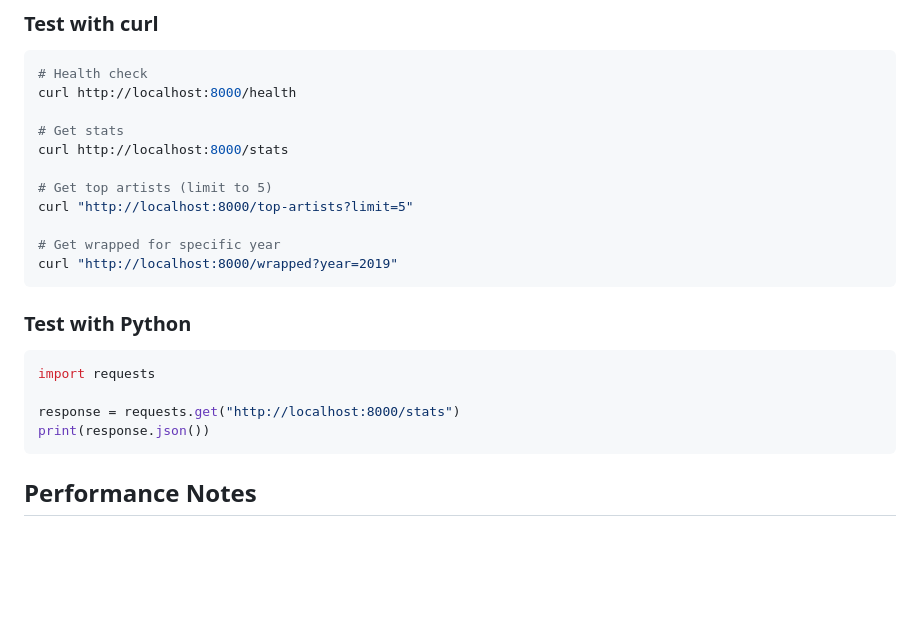
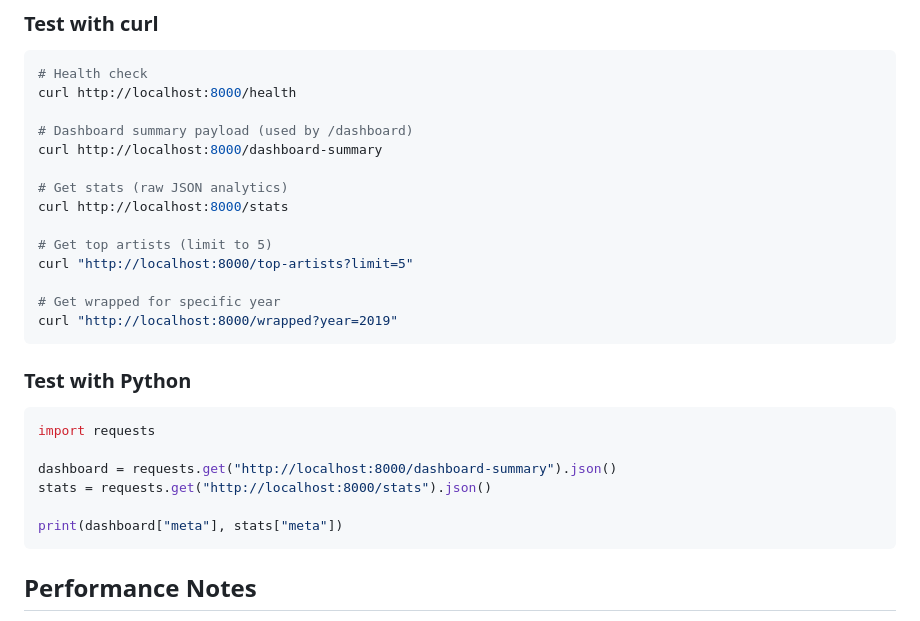
Before and after one commit to reidanb/spoolify, a Markdown page: docs/API.md, the part around one of its changes. Rendered like a GitHub page; blank space fills up the shorter version.

````diff
--- a/docs/API.md
+++ b/docs/API.md
@@ -536,7 +564,10 @@ importer.py        # Import logic (unchanged)
 # Health check
 curl http://localhost:8000/health
 
-# Get stats
+# Dashboard summary payload (used by /dashboard)
+curl http://localhost:8000/dashboard-summary
+
+# Get stats (raw JSON analytics)
 curl http://localhost:8000/stats
 
 # Get top artists (limit to 5)
@@ -551,10 +582,11 @@ curl "http://localhost:8000/wrapped?year=2019"
 ```python
 import requests
 
-response = requests.get("http://localhost:8000/stats")
-print(response.json())
+dashboard = requests.get("http://localhost:8000/dashboard-summary").json()
+stats = requests.get("http://localhost:8000/stats").json()
+
+print(dashboard["meta"], stats["meta"])
 ```
-
 ## Performance Notes
 
 - All endpoints query the SQLite database directly
````
Also changed, not shown: other parts of docs/API.md (+29 -1 lines), README.md (+8 -6 lines).
